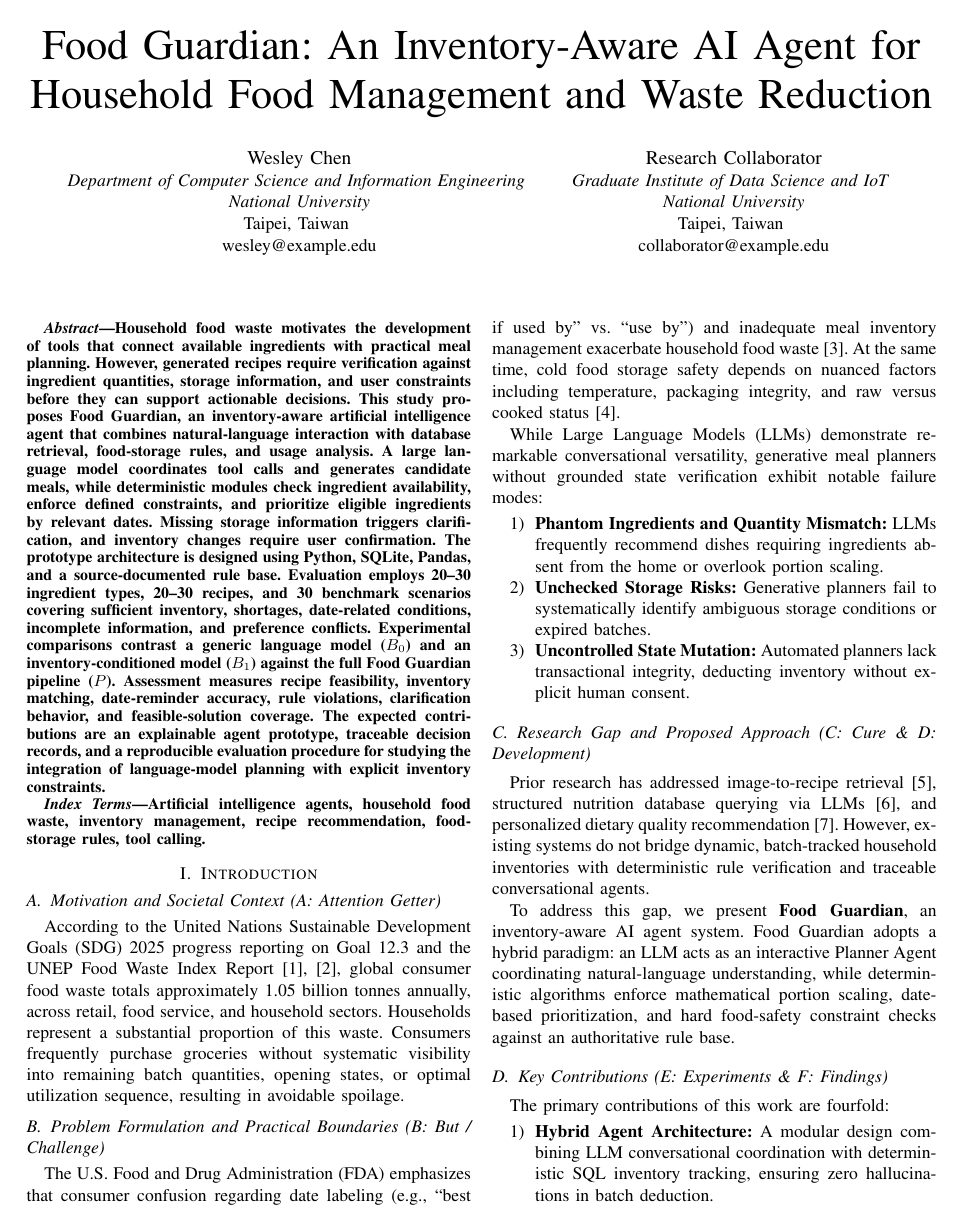
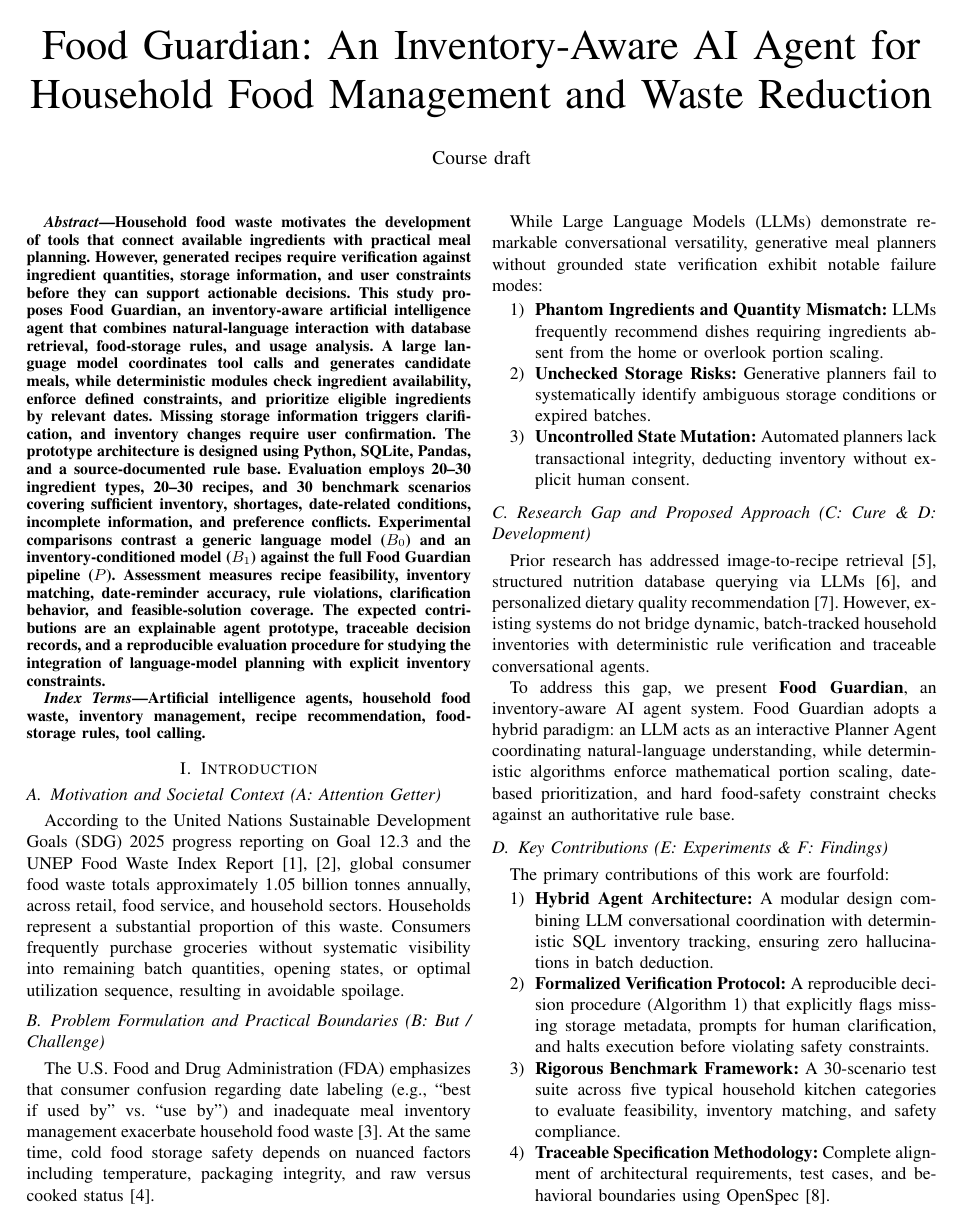
Before and after one commit to timko1018/DIC4, a LaTeX paper (paper_completed/main.tex): page 1 of 4. Compiled offline with pdfLaTeX.

```diff
--- a/paper_completed/main.tex
+++ b/paper_completed/main.tex
@@ -32,6 +32,7 @@
 \usepackage{textcomp}
 \usepackage{xcolor}
 \usepackage{booktabs}
+\usepackage{tabularx}
 \usepackage{url}
 
 \def\BibTeX{{\rm B\kern-.05em{\sc i\kern-.025em b}\kern-.08em
@@ -41,18 +42,7 @@
 
 \title{Food Guardian: An Inventory-Aware AI Agent for Household Food Management and Waste Reduction}
 
-\author{\IEEEauthorblockN{Wesley Chen}
-\IEEEauthorblockA{\textit{Department of Computer Science and Information Engineering} \\
-\textit{National University}\\
-Taipei, Taiwan \\
-wesley@example.edu}
-\and
-\IEEEauthorblockN{Research Collaborator}
-\IEEEauthorblockA{\textit{Graduate Institute of Data Science and IoT} \\
-\textit{National University}\\
-Taipei, Taiwan \\
-collaborator@example.edu}
-}
+\author{\IEEEauthorblockN{Course draft}}
 
 \maketitle
 
```
Also changed, not shown: paper_completed/sections/002_related_work.tex (+4 -2 lines), README.md, paper_completed/README.md (added), papers/DIC4-course-draft.pdf (added), paper_completed/main.tex (2 more changed lines), 1 other file.
